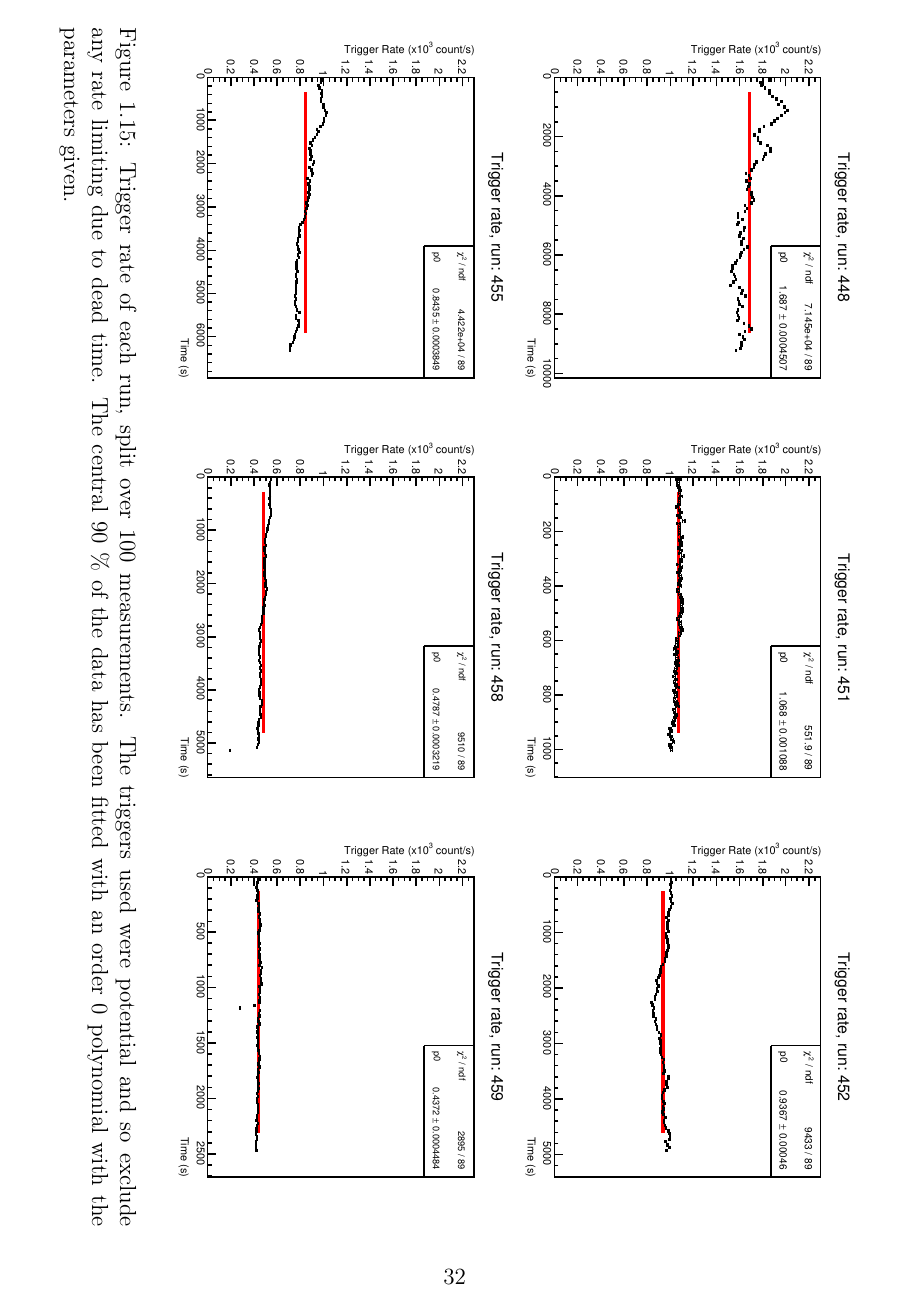
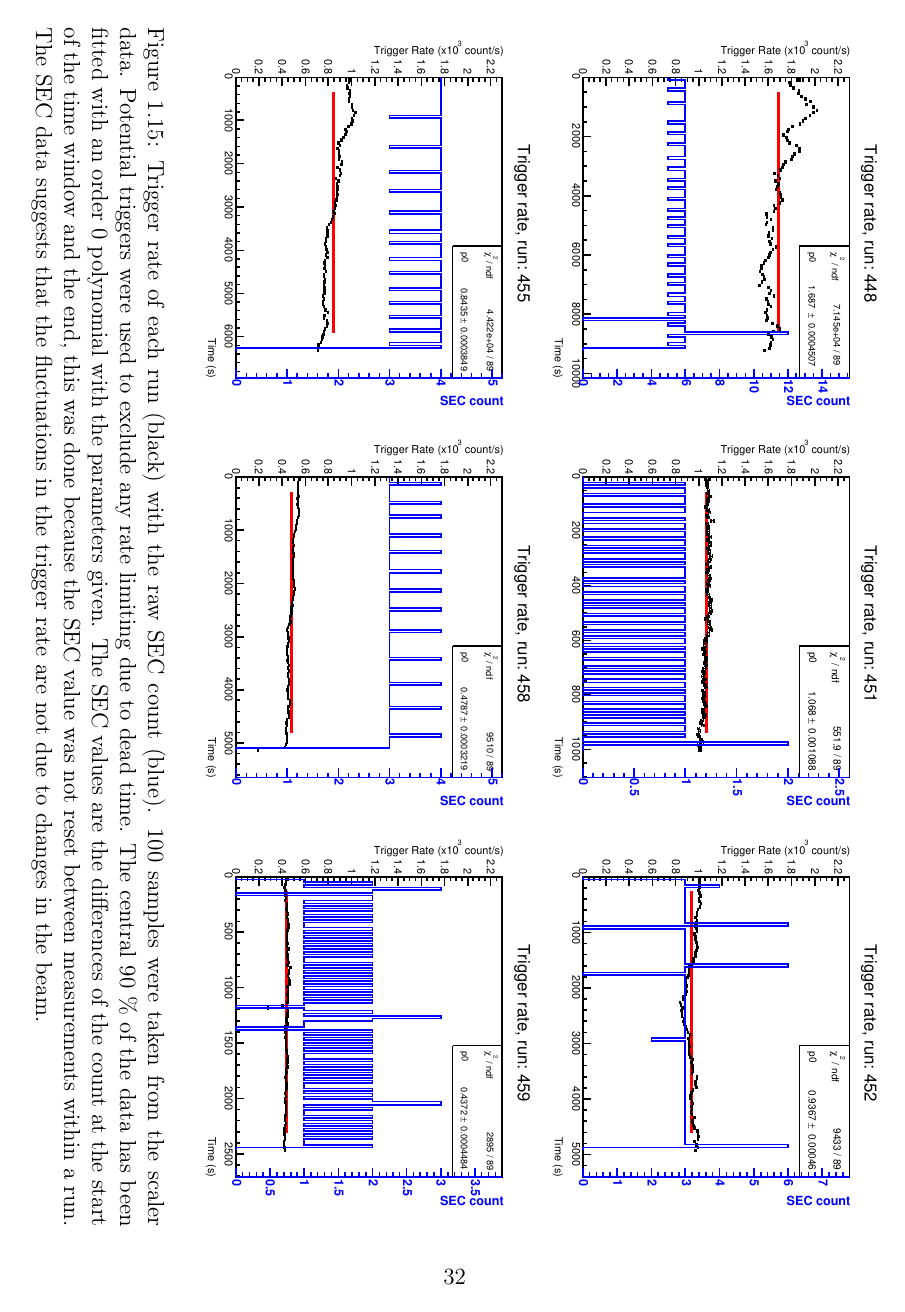
Before and after one commit to SamLR/thesis2, a LaTeX thesis (3_measurements/part_wrapper.tex, which reads 3_measurements/Content.tex): page 32 of 53. Compiled offline with pdfLaTeX.

Commit message:
correction: added SEC data to gain stability plot

```diff
--- a/3_measurements/Content.tex
+++ b/3_measurements/Content.tex
@@ -633,7 +633,8 @@ To ensure that there were no problems during data taking the trigger rate was ch
   % \begin{figure}%[htbp]
       \centering
           \includegraphics[width=\textwidth]{images/momentum_spectrum/gain_stability.eps}
-      \caption{Trigger rate of each run, split over 100 measurements. The triggers used were potential and so exclude any rate limiting due to dead time. The central 90~\% of the data has been fitted with an order 0 polynomial with the parameters given.}
+      % \caption{Trigger rate of each run, split over 100 measurements. The triggers used were potential and so exclude any rate limiting due to dead time. The central 90~\% of the data has been fitted with an order 0 polynomial with the parameters given.}
+      \caption{Trigger rate of each run (black) with the raw SEC count (blue). 100 samples were taken from the scaler data. Potential triggers were used to exclude any rate limiting due to dead time. The central 90~\% of the data has been fitted with an order 0 polynomial with the parameters given. The SEC values are the differences of the count at the start of the time window and the end, this was done because the SEC value was not reset between measurements within a run. The SEC data suggests that the fluctuations in the trigger rate are not due to changes in the beam.}
       \label{fig:gain_stability}
   % \end{figure}
 \end{sidewaysfigure}
```
Also changed, not shown: 3_measurements/images/momentum_spectrum/gain_stability.eps, 3_measurements/images/momentum_spectrum/gain_stability.svg.
